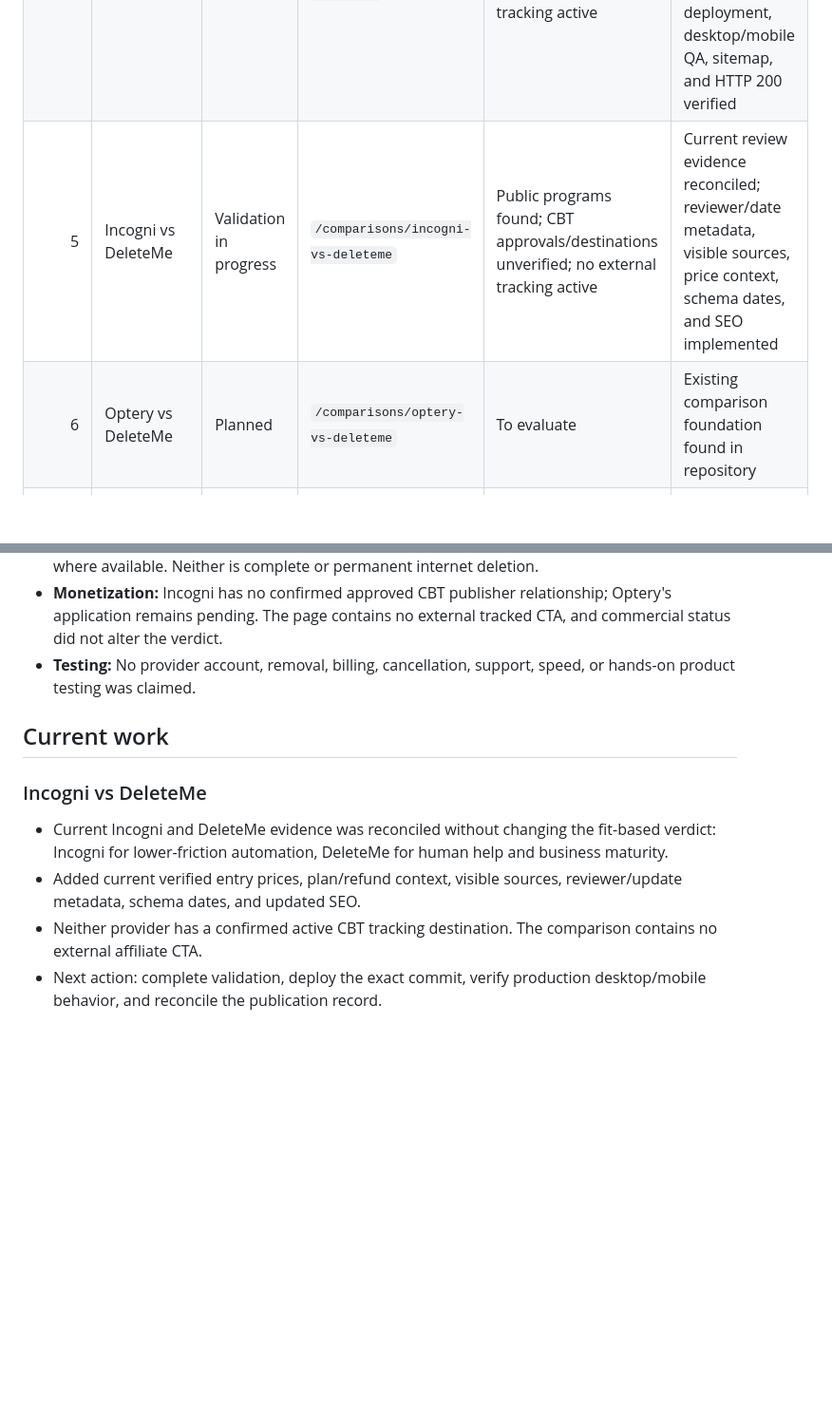
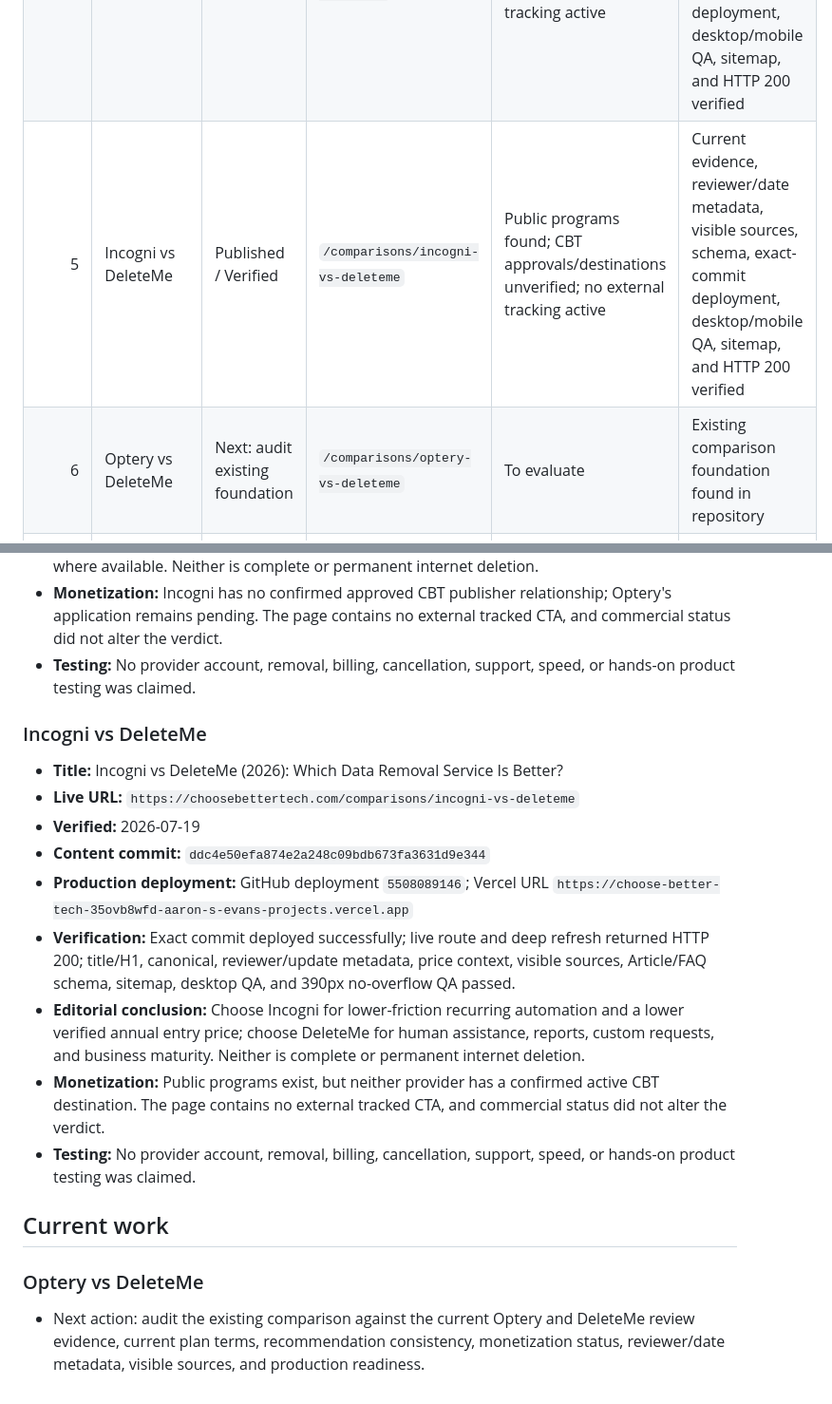
Before and after one commit to thetrendhawk/choose-better-tech, a Markdown page: docs/editorial/data-removal-batch-01-publishing-log.md, 2 parts joined by grey strips. Shown at 95% size. GitHub-like rendering; blank space fills up the shorter version.

Commit message:
Record verified Incogni and DeleteMe comparison

```diff
--- a/docs/editorial/data-removal-batch-01-publishing-log.md
+++ b/docs/editorial/data-removal-batch-01-publishing-log.md
@@ -12,8 +12,8 @@
 | 2 | Incogni Review | Published / Verified | `/reviews/incogni-review` | No approved CBT affiliate link; internal comparison fallback | Current research, reviewer/date metadata, pricing context, visible sources, schemas, CTA behavior, validation, exact-commit deployment, production desktop/mobile QA, sitemap, and HTTP 200 verified |
 | 3 | DeleteMe Review | Published / Verified | `/reviews/deleteme-review` | Public CJ program found; CBT approval/destination unverified, tracking disabled | Current research, reviewer/date metadata, visible sources, schema, non-affiliate CTA, exact-commit deployment, production desktop/mobile QA, sitemap, and HTTP 200 verified |
 | 4 | Optery vs Incogni | Published / Verified | `/comparisons/incogni-vs-optery` | Incogni unapproved; Optery application pending; no external tracking active | Current evidence, reviewer/date metadata, visible sources, schema, exact-commit deployment, desktop/mobile QA, sitemap, and HTTP 200 verified |
-| 5 | Incogni vs DeleteMe | Validation in progress | `/comparisons/incogni-vs-deleteme` | Public programs found; CBT approvals/destinations unverified; no external tracking active | Current review evidence reconciled; reviewer/date metadata, visible sources, price context, schema dates, and SEO implemented |
-| 6 | Optery vs DeleteMe | Planned | `/comparisons/optery-vs-deleteme` | To evaluate | Existing comparison foundation found in repository |
+| 5 | Incogni vs DeleteMe | Published / Verified | `/comparisons/incogni-vs-deleteme` | Public programs found; CBT approvals/destinations unverified; no external tracking active | Current evidence, reviewer/date metadata, visible sources, schema, exact-commit deployment, desktop/mobile QA, sitemap, and HTTP 200 verified |
+| 6 | Optery vs DeleteMe | Next: audit existing foundation | `/comparisons/optery-vs-deleteme` | To evaluate | Existing comparison foundation found in repository |
 | 7 | How Long Does Data Removal Take? | Planned | — | Informational | Supports review and comparison conversion paths |
 | 8 | Can Your Information Reappear After Data Removal? | Planned | — | Informational | Supports expectations and trust |
 
@@ -70,11 +70,20 @@
 - **Monetization:** Incogni has no confirmed approved CBT publisher relationship; Optery's application remains pending. The page contains no external tracked CTA, and commercial status did not alter the verdict.
 - **Testing:** No provider account, removal, billing, cancellation, support, speed, or hands-on product testing was claimed.
 
+### Incogni vs DeleteMe
+
+- **Title:** Incogni vs DeleteMe (2026): Which Data Removal Service Is Better?
+- **Live URL:** `https://choosebettertech.com/comparisons/incogni-vs-deleteme`
+- **Verified:** 2026-07-19
+- **Content commit:** `ddc4e50efa874e2a248c09bdb673fa3631d9e344`
+- **Production deployment:** GitHub deployment `5508089146`; Vercel URL `https://choose-better-tech-35ovb8wfd-aaron-s-evans-projects.vercel.app`
+- **Verification:** Exact commit deployed successfully; live route and deep refresh returned HTTP 200; title/H1, canonical, reviewer/update metadata, price context, visible sources, Article/FAQ schema, sitemap, desktop QA, and 390px no-overflow QA passed.
+- **Editorial conclusion:** Choose Incogni for lower-friction recurring automation and a lower verified annual entry price; choose DeleteMe for human assistance, reports, custom requests, and business maturity. Neither is complete or permanent internet deletion.
+- **Monetization:** Public programs exist, but neither provider has a confirmed active CBT destination. The page contains no external tracked CTA, and commercial status did not alter the verdict.
+- **Testing:** No provider account, removal, billing, cancellation, support, speed, or hands-on product testing was claimed.
+
 ## Current work
 
-### Incogni vs DeleteMe
+### Optery vs DeleteMe
 
-- Current Incogni and DeleteMe evidence was reconciled without changing the fit-based verdict: Incogni for lower-friction automation, DeleteMe for human help and business maturity.
-- Added current verified entry prices, plan/refund context, visible sources, reviewer/update metadata, schema dates, and updated SEO.
-- Neither provider has a confirmed active CBT tracking destination. The comparison contains no external affiliate CTA.
-- Next action: complete validation, deploy the exact commit, verify production desktop/mobile behavior, and reconcile the publication record.
+- Next action: audit the existing comparison against the current Optery and DeleteMe review evidence, current plan terms, recommendation consistency, monetization status, reviewer/date metadata, visible sources, and production readiness.
```
Also changed, not shown: operations/CHANGELOG.md (+8 -0 lines), operations/CONTENT_DASHBOARD.md (+1 -1 lines).
